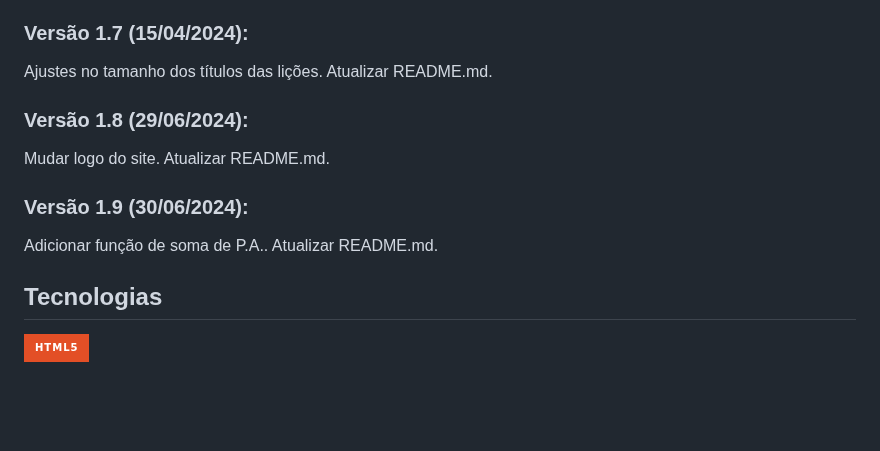
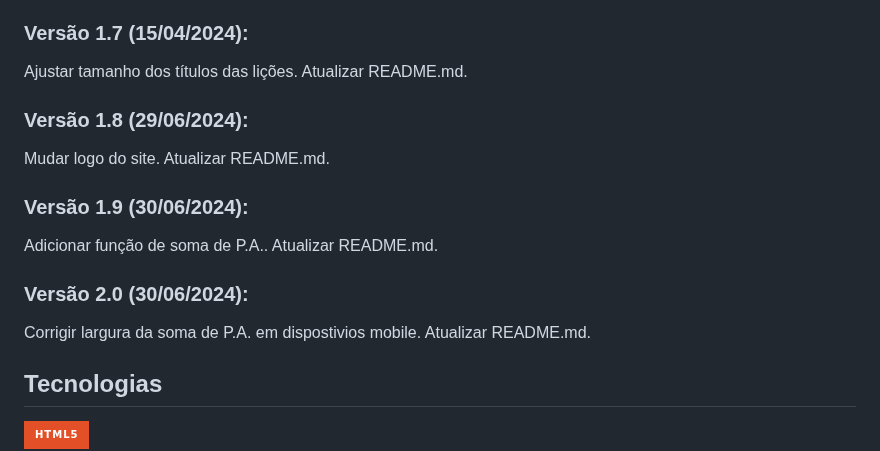
Before and after one commit to WesllenAraujo/Matebasica, a Markdown page: README.md, the part around the change. Rendered like a GitHub page; badges without logos; blank space fills up the shorter version.

```diff
--- a/README.md
+++ b/README.md
@@ -47,13 +47,16 @@ Ajustes no main.js. Atualizar README.md.
 Deletar section de informações. Adicionado título do site no cabeçalho e seus ajustes no tamanho e na responsividade. Atualizar README.md.
 
 ### Versão 1.7 (15/04/2024):
-Ajustes no tamanho dos títulos das lições. Atualizar README.md.
+Ajustar tamanho dos títulos das lições. Atualizar README.md.
 
 ### Versão 1.8 (29/06/2024):
 Mudar logo do site. Atualizar README.md.
 
 ### Versão 1.9 (30/06/2024):
 Adicionar função de soma de P.A.. Atualizar README.md.
+
+### Versão 2.0 (30/06/2024):
+Corrigir largura da soma de P.A. em dispostivios mobile. Atualizar README.md.
 
 ## Tecnologias
 
```
